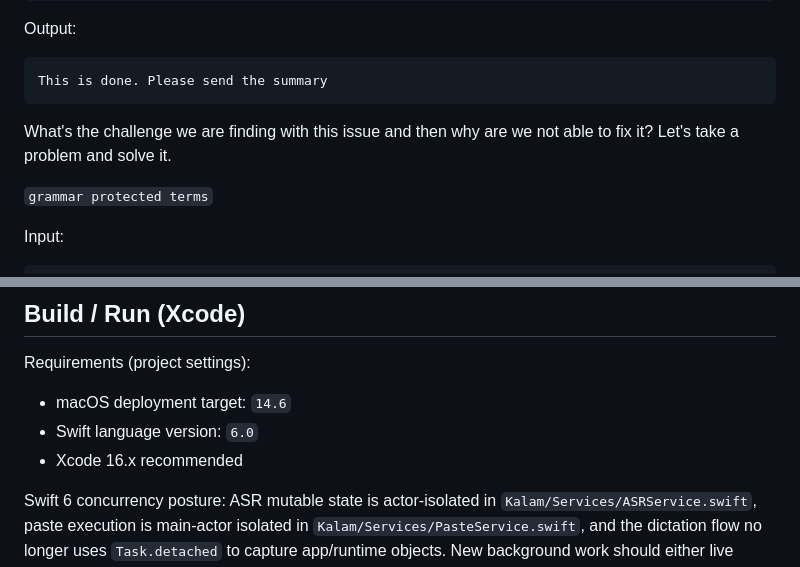
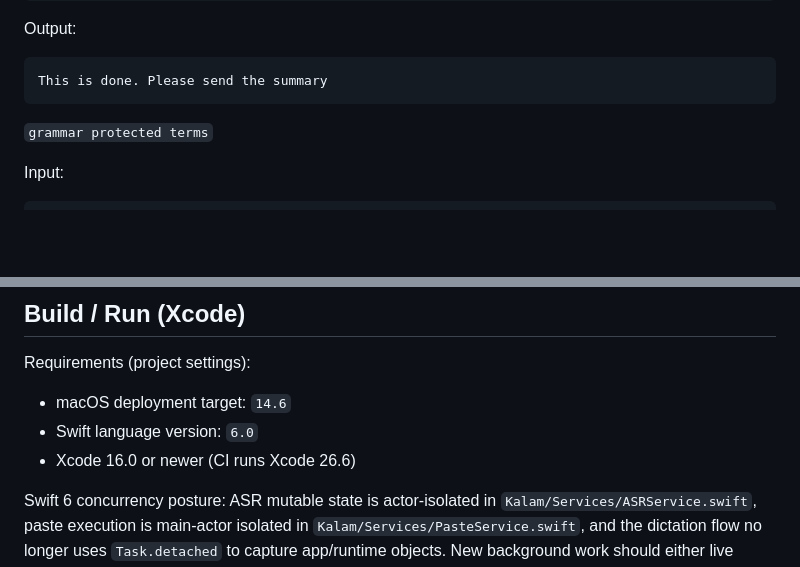
Before and after one commit to singhkays/Kalam, a Markdown page: app/docs/DEVELOPER_GUIDE.md, 2 parts joined by grey strips. GitHub-like rendering; blank space fills up the shorter version.

````diff
--- a/app/docs/DEVELOPER_GUIDE.md
+++ b/app/docs/DEVELOPER_GUIDE.md
@@ -255,8 +255,6 @@ Output:
 ```text
 This is done. Please send the summary
 ```
-What's the challenge we are finding with this issue and then why are we not able to fix it? Let's take a problem and solve it.
-
 
 `grammar protected terms`
 
@@ -467,7 +464,7 @@ Requirements (project settings):
 
 - macOS deployment target: `14.6`
 - Swift language version: `6.0`
-- Xcode 16.x recommended
+- Xcode 16.0 or newer (CI runs Xcode 26.6)
 
 Swift 6 concurrency posture: ASR mutable state is actor-isolated in `Kalam/Services/ASRService.swift`, paste execution is main-actor isolated in `Kalam/Services/PasteService.swift`, and the dictation flow no longer uses `Task.detached` to capture app/runtime objects. New background work should either live behind an actor boundary or capture only immutable `Sendable` values.
 
````
Also changed, not shown: other parts of app/docs/DEVELOPER_GUIDE.md (+4 -5 lines).
